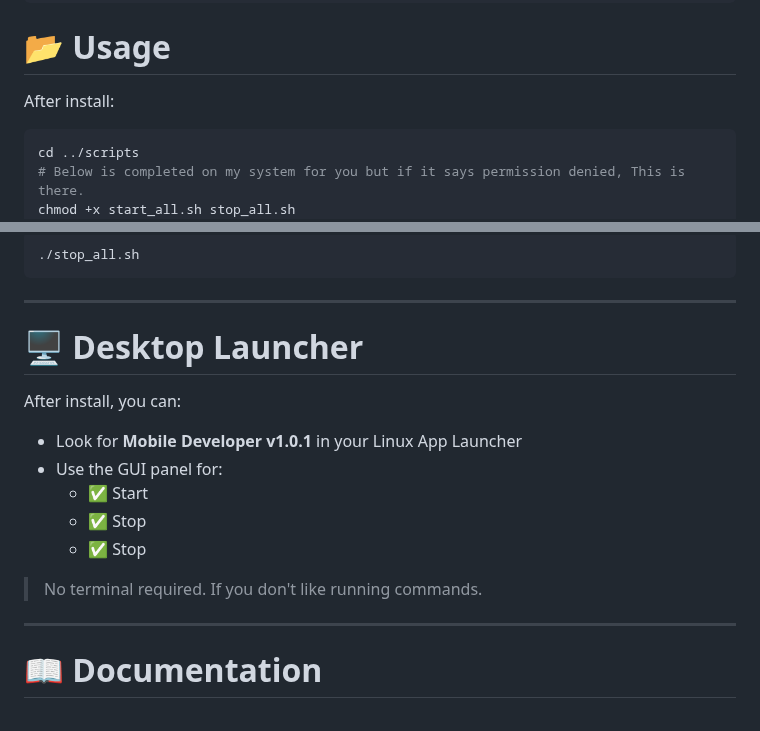
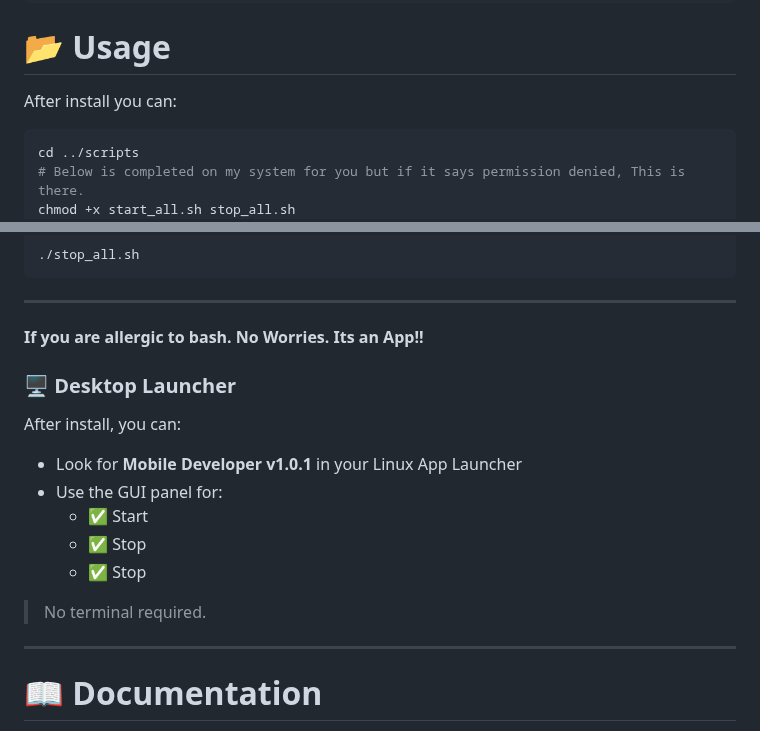
Before and after one commit to statikfintechllc/Mobile-Mirror, a Markdown page: README.md, 2 parts joined by grey strips. GitHub-like rendering.

````diff
--- a/README.md
+++ b/README.md
@@ -87,7 +87,7 @@ chmod +x install.sh
 
 # 📂 Usage
 
-After install:
+After install you can:
 
 ```bash
 cd ../scripts
@@ -115,7 +115,9 @@ To stop:
 
 ---
 
-# 🖥️ Desktop Launcher
+**If you are allergic to bash. No Worries. Its an App!!**
+
+### 🖥️ Desktop Launcher
 
 After install, you can:
 
@@ -125,7 +127,7 @@ After install, you can:
   - ✅ Stop
   - ✅ Stop
 
-> No terminal required. If you don't like running commands.
+> No terminal required.
 
 ---
 
````
